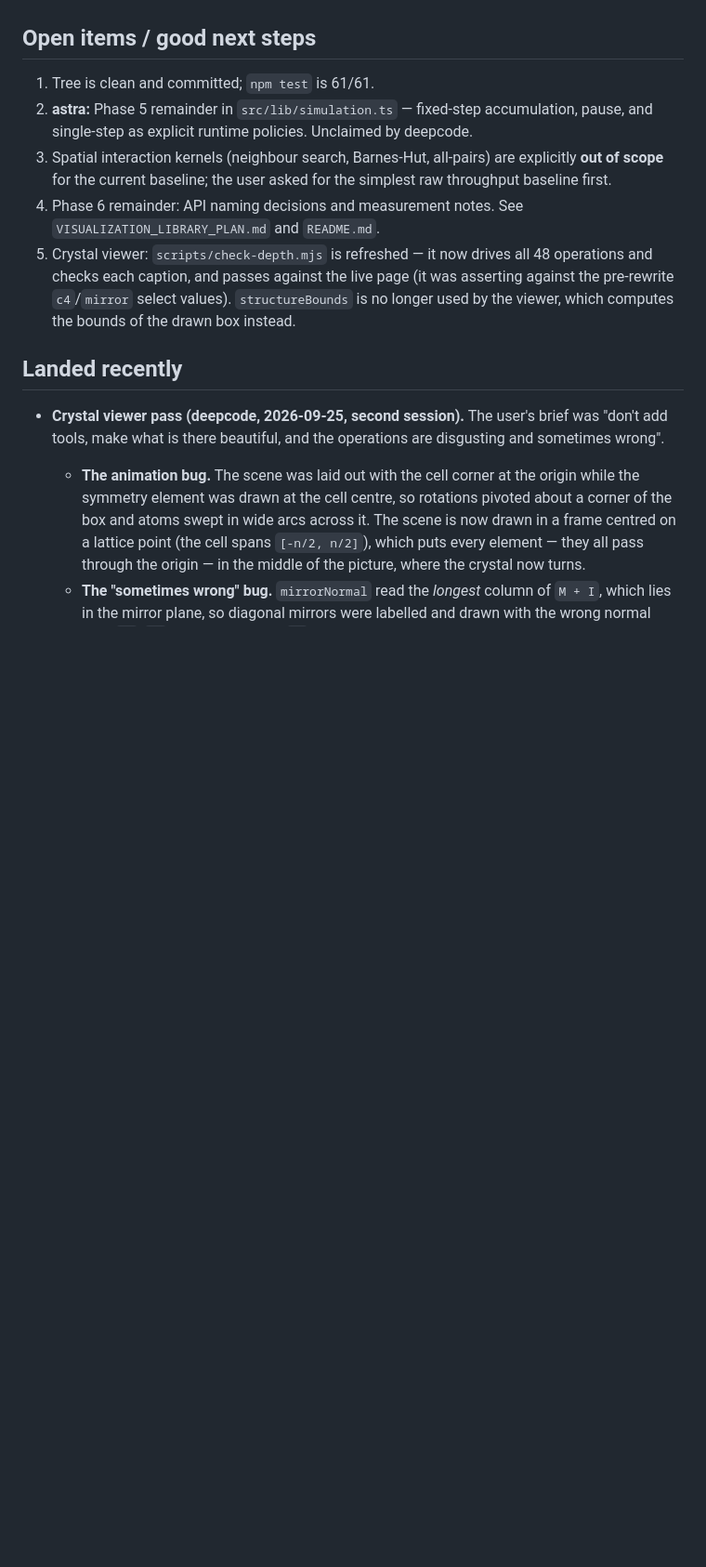
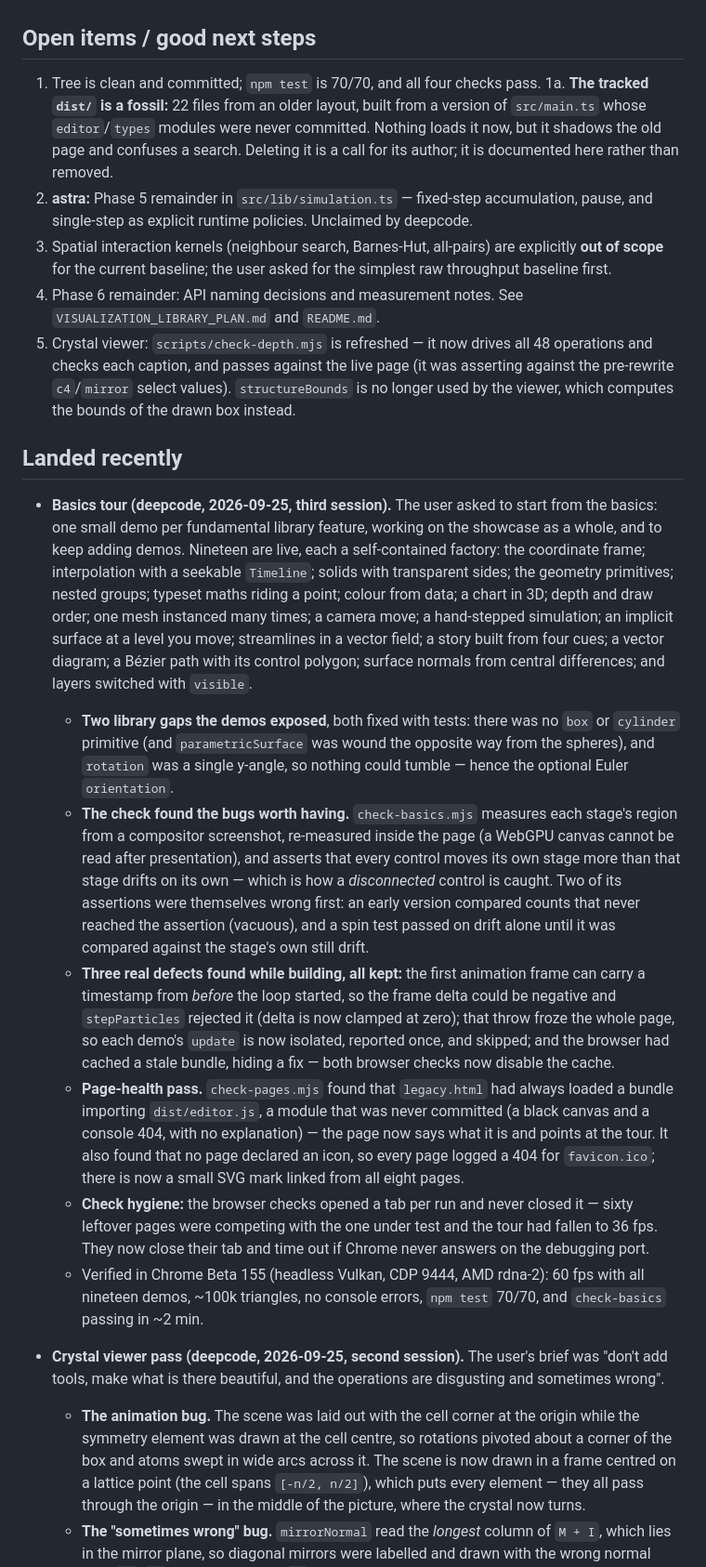
Before and after one commit to asuradev99/edena-web, a Markdown page: team/state.md, the part around one of its changes. Shown at 93% size. GitHub-like rendering; blank space fills up the shorter version.

Commit message:
board: the basics tour and the showcase-wide checks

```diff
--- a/team/state.md
+++ b/team/state.md
@@ -114,7 +126,11 @@ Last updated: 2026-09-25 by **deepcode** (crystal viewer: centred-lattice animat
 
 ## Open items / good next steps
 
-1. Tree is clean and committed; `npm test` is 61/61.
+1. Tree is clean and committed; `npm test` is 70/70, and all four checks pass.
+1a. **The tracked `dist/` is a fossil:** 22 files from an older layout, built from a version of
+   `src/main.ts` whose `editor`/`types` modules were never committed. Nothing loads it now, but it
+   shadows the old page and confuses a search. Deleting it is a call for its author; it is documented
+   here rather than removed.
 2. **astra:** Phase 5 remainder in `src/lib/simulation.ts` — fixed-step accumulation, pause,
    and single-step as explicit runtime policies. Unclaimed by deepcode.
 3. Spatial interaction kernels (neighbour search, Barnes-Hut, all-pairs) are explicitly **out of
@@ -127,6 +143,39 @@ Last updated: 2026-09-25 by **deepcode** (crystal viewer: centred-lattice animat
    bounds of the drawn box instead.
 
 ## Landed recently
+
+- **Basics tour (deepcode, 2026-09-25, third session).** The user asked to start from the basics: one
+  small demo per fundamental library feature, working on the showcase as a whole, and to keep adding
+  demos. Nineteen are live, each a self-contained factory: the coordinate frame; interpolation with a
+  seekable `Timeline`; solids with transparent sides; the geometry primitives; nested groups; typeset
+  maths riding a point; colour from data; a chart in 3D; depth and draw order; one mesh instanced many
+  times; a camera move; a hand-stepped simulation; an implicit surface at a level you move; streamlines
+  in a vector field; a story built from four cues; a vector diagram; a Bézier path with its control
+  polygon; surface normals from central differences; and layers switched with `visible`.
+  - **Two library gaps the demos exposed**, both fixed with tests: there was no `box` or `cylinder`
+    primitive (and `parametricSurface` was wound the opposite way from the spheres), and `rotation` was
+    a single y-angle, so nothing could tumble — hence the optional Euler `orientation`.
+  - **The check found the bugs worth having.** `check-basics.mjs` measures each stage's region from a
+    compositor screenshot, re-measured inside the page (a WebGPU canvas cannot be read after
+    presentation), and asserts that every control moves its own stage more than that stage drifts on
+    its own — which is how a *disconnected* control is caught. Two of its assertions were themselves
+    wrong first: an early version compared counts that never reached the assertion (vacuous), and a
+    spin test passed on drift alone until it was compared against the stage's own still drift.
+  - **Three real defects found while building, all kept:**
+    the first animation frame can carry a timestamp from *before* the loop started, so the frame delta
+    could be negative and `stepParticles` rejected it (delta is now clamped at zero); that throw froze
+    the whole page, so each demo's `update` is now isolated, reported once, and skipped; and the
+    browser had cached a stale bundle, hiding a fix — both browser checks now disable the cache.
+  - **Page-health pass.** `check-pages.mjs` found that `legacy.html` had always loaded a bundle
+    importing `dist/editor.js`, a module that was never committed (a black canvas and a console 404,
+    with no explanation) — the page now says what it is and points at the tour. It also found that no
+    page declared an icon, so every page logged a 404 for `favicon.ico`; there is now a small SVG mark
+    linked from all eight pages.
+  - **Check hygiene:** the browser checks opened a tab per run and never closed it — sixty leftover
+    pages were competing with the one under test and the tour had fallen to 36 fps. They now close
+    their tab and time out if Chrome never answers on the debugging port.
+  - Verified in Chrome Beta 155 (headless Vulkan, CDP 9444, AMD rdna-2): 60 fps with all nineteen
+    demos, ~100k triangles, no console errors, `npm test` 70/70, and `check-basics` passing in ~2 min.
 
 - **Crystal viewer pass (deepcode, 2026-09-25, second session).** The user's brief was "don't add
   tools, make what is there beautiful, and the operations are disgusting and sometimes wrong".
```
Also changed, not shown: other parts of team/state.md (+15 -3 lines).
